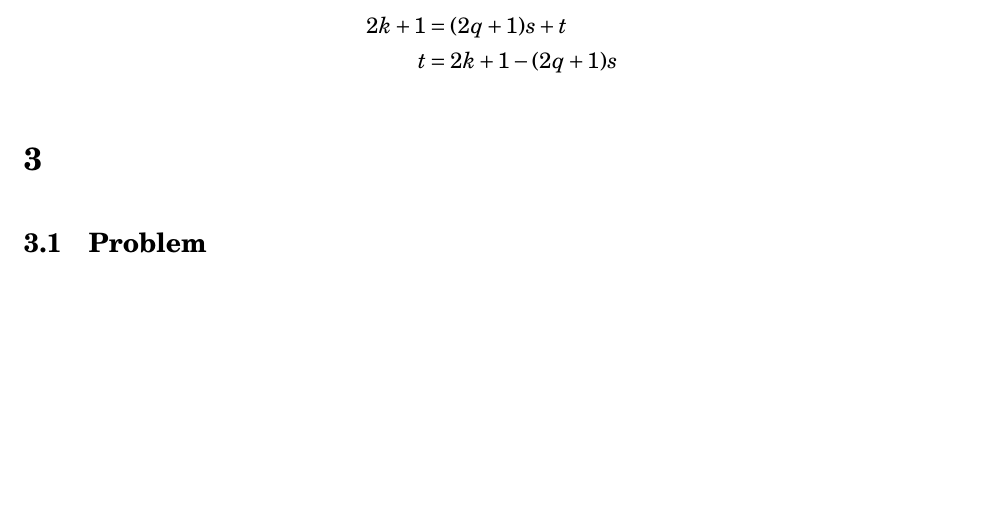
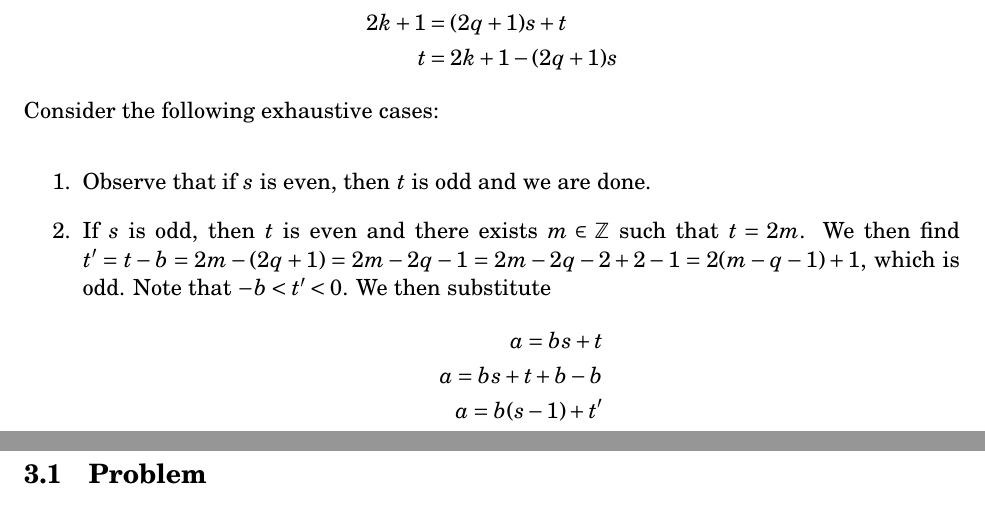
Before and after one commit to tim-harding/proofs_homework_1, a LaTeX problem sheet (homework.tex): part of page 2 of 4 before the commit and two parts of pages 2 and 3 of 4 after it, the two joined at a grey line, cut so that both start at the same text, the shorter picture padded with empty space. Compiled offline with pdfLaTeX.

Commit message:
Solution for problem 2

```diff
--- a/homework.tex
+++ b/homework.tex
@@ -68,9 +68,20 @@ Given $a, b \in \Z$ such that $a$ and $b$ are odd, $b > 0$, and $b \nmid a$, pro
 \subsection{Solution}
 There exist $k, q \in \Z$ such that $a = 2k + 1$ and $b = 2q + 1$. We know from the division algorithm that there exist $s, t \in \Z$ such that $a = bs + t$ with $0 \leq t < b$. By substitution, we have
 \begin{align*}
+    a &= bs + t \\
     2k + 1 &= (2q + 1)s + t \\
     t &= 2k + 1 - (2q + 1)s
 \end{align*}
+Consider the following exhaustive cases:
+\begin{enumerate}
+    \item Observe that if $s$ is even, then $t$ is odd and we are done.
+    \item If $s$ is odd, then $t$ is even and there exists $m \in \Z$ such that $t = 2m$. We then find $t' = t - b = 2m - (2q + 1) = 2m - 2q - 1 = 2m - 2q - 2 + 2 - 1 = 2(m - q - 1) + 1$, which is odd. Note that $-b < t' < 0$. We then substitute
+    \begin{align*}
+        a = bs + t \\
+        a = bs + t + b - b \\
+        a = b(s - 1) + t'
+    \end{align*}
+\end{enumerate}
 
 
 \section{}
```
